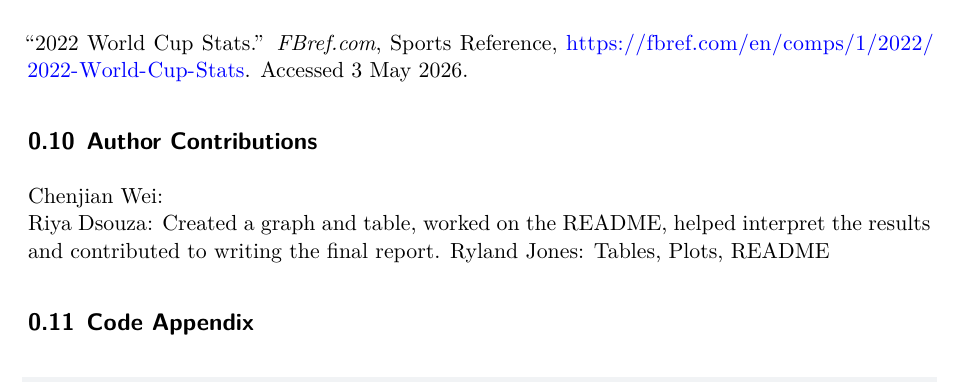
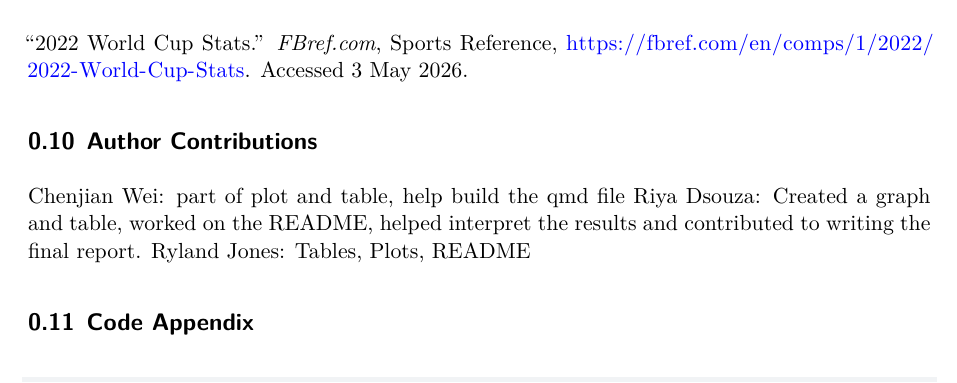
Before and after one commit to Stat184-Spring2026/Sec-1_CP_RiyaDsouza_RylandJones_ChenjianWei, a Quarto document (FIFA.qmd): part of page 9 of 15, cut so that both start at the same text. Rendered offline with R 4.5, knitr and Pandoc in place of Quarto, then LaTeX, with nearby package versions; code that draws random numbers runs with fixed seeds of ours; column names are cleaned by a stand-in for the janitor package.

Commit message:
Author contribution update

```diff
--- a/FIFA.qmd
+++ b/FIFA.qmd
@@ -448,7 +448,7 @@ This analysis analyzed how team level factors relate to performance in the 2022
 
 ## Author Contributions
 
-Chenjian Wei:\
+Chenjian Wei: part of plot and table, help build the qmd file
 Riya Dsouza: Created a graph and table, worked on the README, helped interpret the results and contributed to writing the final report.
 Ryland Jones: Tables, Plots, README
 
```
